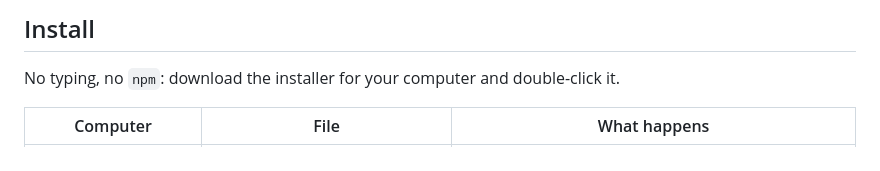
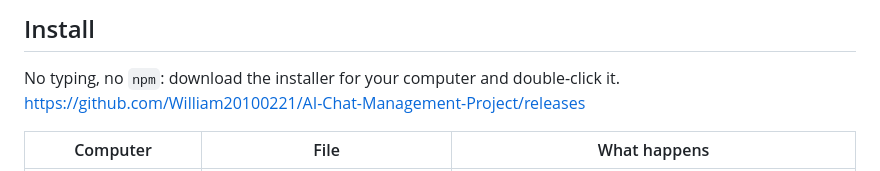
Before and after one commit to William20100221/AI-Chat-Management-Project, a Markdown page: README.md, the part around the change. GitHub-like rendering.

Commit message:
Add in link to releases

```diff
--- a/README.md
+++ b/README.md
@@ -25,6 +25,7 @@ Everything stays on your computer. The app only **reads** files; it never change
 ## Install
 
 No typing, no `npm`: download the installer for your computer and double-click it.
+https://github.com/William20100221/AI-Chat-Management-Project/releases
 
 | Computer | File | What happens |
 |---|---|---|
```
